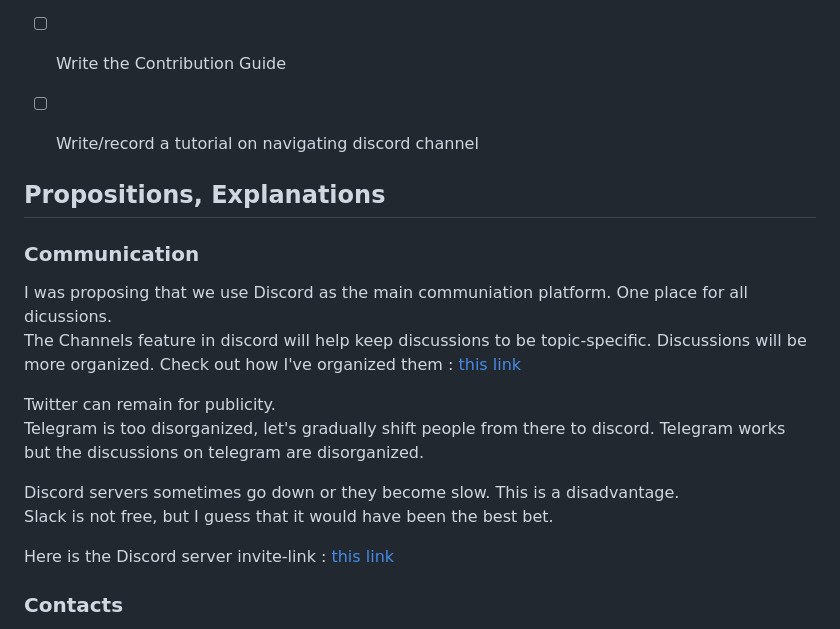
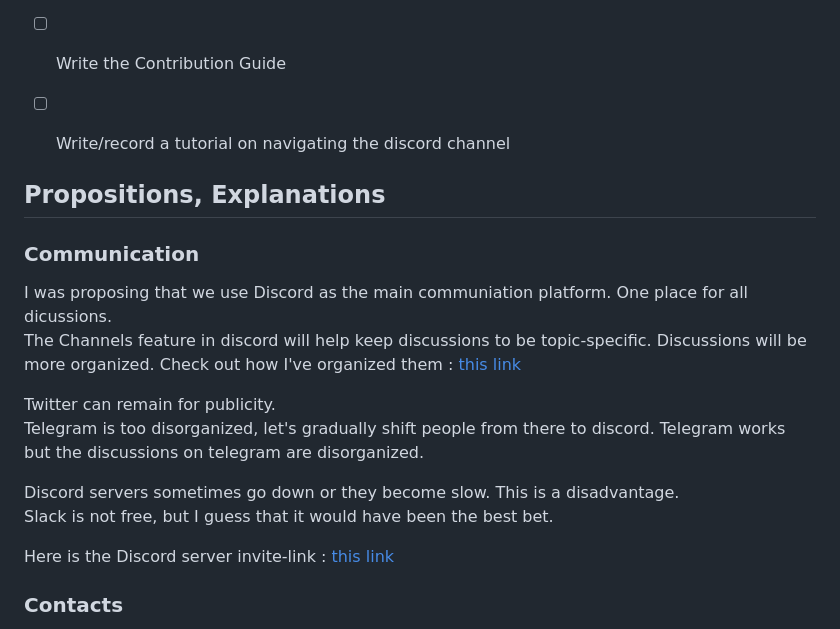
Before and after one commit to kiarie404/rust_Kenya_portfolio, a Markdown page: README.md, the part around one of its changes. Drawn GitHub-style.

```diff
--- a/README.md
+++ b/README.md
@@ -25,7 +25,7 @@ Here is the Discord Server : Link
   - [ ] Work on SEO of the website
 - [ ] Port the website on the Leptos framework. Convert the JS scripts to Rust code
 - [ ] Write the Contribution Guide
-- [ ] Write/record a tutorial on navigating discord channel
+- [ ] Write/record a tutorial on navigating the discord channel
 
 
 ## Propositions, Explanations
```
Also changed, not shown: other parts of README.md (+2 -2 lines).
